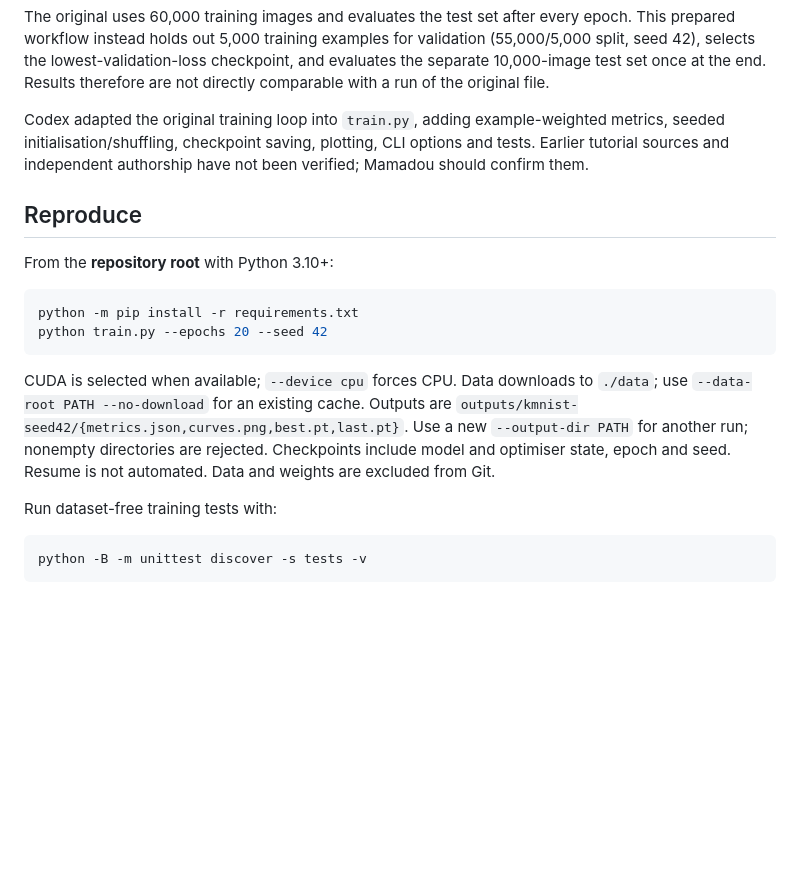
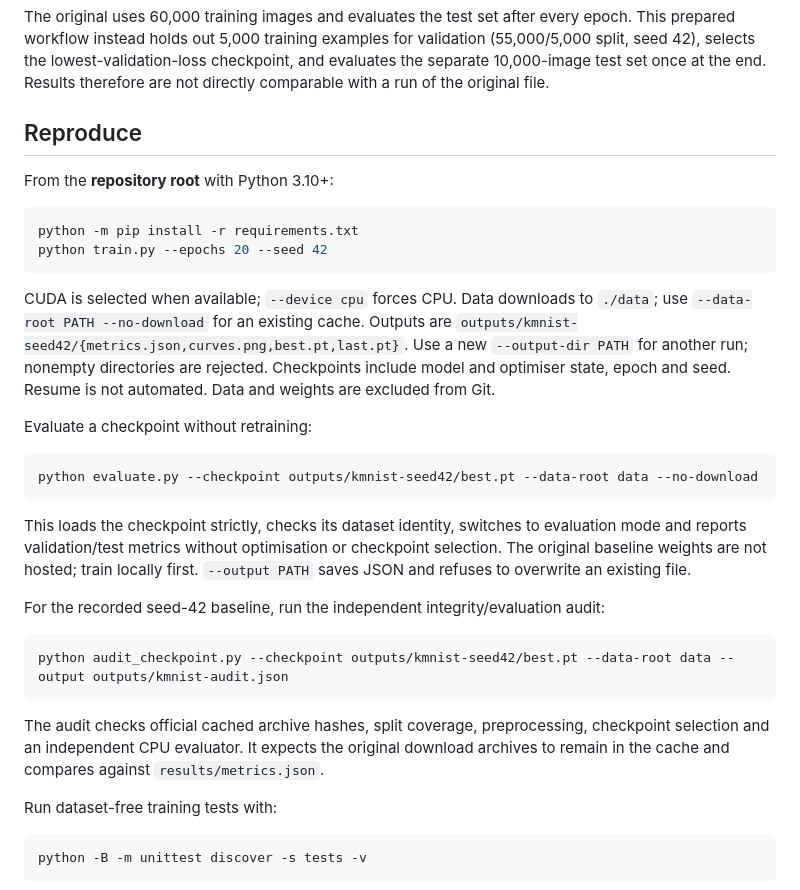
Before and after one commit to mamadoufoune6-spec/kmnist-mlp-pytorch, a Markdown page: README.md, the part around one of its changes. GitHub-like rendering; blank space fills up the shorter version.

````diff
--- a/README.md
+++ b/README.md
@@ -22,10 +22,6 @@ validation (55,000/5,000 split, seed 42), selects the lowest-validation-loss
 checkpoint, and evaluates the separate 10,000-image test set once at the end.
 Results therefore are not directly comparable with a run of the original file.
 
-Codex adapted the original training loop into `train.py`, adding
-example-weighted metrics, seeded initialisation/shuffling, checkpoint saving,
-plotting, CLI options and tests. Earlier tutorial sources and independent
-authorship have not been verified; Mamadou should confirm them.
 
 ## Reproduce
 
@@ -42,6 +38,27 @@ are `outputs/kmnist-seed42/{metrics.json,curves.png,best.pt,last.pt}`. Use a new
 `--output-dir PATH` for another run; nonempty directories are rejected.
 Checkpoints include model and optimiser state, epoch and seed. Resume is not
 automated. Data and weights are excluded from Git.
+
+Evaluate a checkpoint without retraining:
+
+```powershell
+python evaluate.py --checkpoint outputs/kmnist-seed42/best.pt --data-root data --no-download
+```
+
+This loads the checkpoint strictly, checks its dataset identity, switches to
+evaluation mode and reports validation/test metrics without optimisation or
+checkpoint selection. The original baseline weights are not hosted; train
+locally first. `--output PATH` saves JSON and refuses to overwrite an existing file.
+
+For the recorded seed-42 baseline, run the independent integrity/evaluation audit:
+
+```powershell
+python audit_checkpoint.py --checkpoint outputs/kmnist-seed42/best.pt --data-root data --output outputs/kmnist-audit.json
+```
+
+The audit checks official cached archive hashes, split coverage, preprocessing,
+checkpoint selection and an independent CPU evaluator. It expects the original
+download archives to remain in the cache and compares against `results/metrics.json`.
 
 Run dataset-free training tests with:
 
````
Also changed, not shown: other parts of README.md (+60 -3 lines), PROVENANCE.md (+26 -20 lines), results/class_evaluation.png (added), 6 other files.
